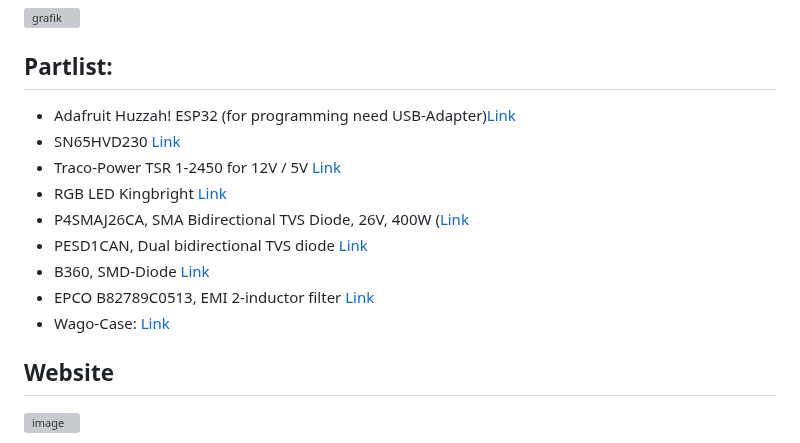
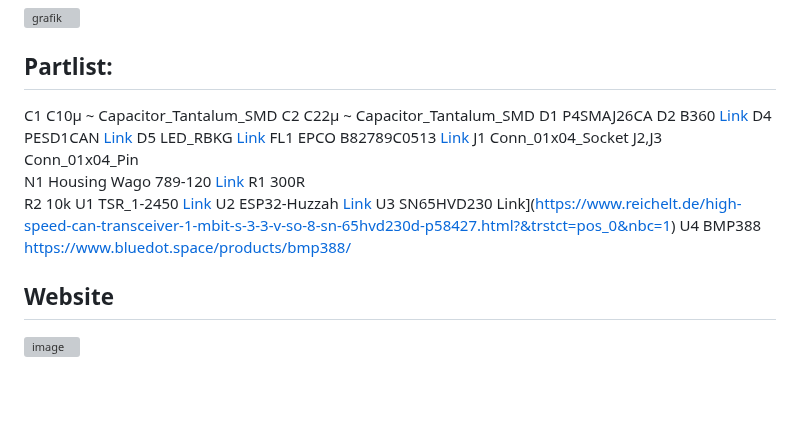
Before and after one commit to gerryvel/NMEA2000_TPW, a Markdown page: README.md, the part around the change. GitHub-like rendering; blank space fills up the shorter version; grey boxes are pictures that could not be loaded.

```diff
--- a/README.md
+++ b/README.md
@@ -58,15 +58,22 @@ Aisler PCB Layout [link](https://aisler.net/p/NZFHAMAJ)
 
 ## Partlist:
 
-- Adafruit Huzzah! ESP32 (for programming need USB-Adapter)[Link](https://www.exp-tech.de/plattformen/internet-of-things-iot/9350/adafruit-huzzah32-esp32-breakout-board)
-- SN65HVD230 [Link](https://www.reichelt.de/high-speed-can-transceiver-1-mbit-s-3-3-v-so-8-sn-65hvd230d-p58427.html?&trstct=pos_0&nbc=1)
-- Traco-Power TSR 1-2450 for 12V / 5V [Link](https://www.reichelt.de/dc-dc-wandler-tsr-1-1-w-5-v-1000-ma-sil-to-220-tsr-1-2450-p116850.html?search=tsr+1-24)
-- RGB LED Kingbright [Link](https://www.reichelt.de/led-5-mm-bedrahtet-4-pin-rot-gruen-blau-700-1300-300-mcd-60-kbt-l-154a4surkq-p231040.html?&trstct=pol_0&nbc=1)
-- P4SMAJ26CA, SMA Bidirectional TVS Diode, 26V, 400W ([Link](https://www.reichelt.de/tvs-diode-bidirektional-26-v-400-w-do-214ac-sma-p4smaj26ca-p272871.html)
-- PESD1CAN, Dual bidirectional TVS diode [Link](https://www.reichelt.de/can-bus-esd-schutzdiode-tvs-24-v-sot-23-3-pesd-1can-p219293.html?&trstct=pos_0&nbc=1)
-- B360, SMD-Diode [Link](https://www.reichelt.de/schottkydiode-60-v-3-a-do-214ab-smc-b-360-f-p95202.html?&trstct=pos_1&nbc=1)
-- EPCO B82789C0513, EMI 2-inductor filter [Link](https://www.reichelt.de/smd-power-induktivitaet-1812-51-h-epco-b82789c0513-p245680.html?&trstct=pos_0&nbc=1)
-- Wago-Case: [Link](https://www.wago.com/de/zubehoer/gehaeuse-55-mm/p/789-120)
+C1	C10µ	~	Capacitor_Tantalum_SMD
+C2	C22µ	~	Capacitor_Tantalum_SMD
+D1	P4SMAJ26CA
+D2	B360 [Link](https://www.reichelt.de/schottkydiode-60-v-3-a-do-214ab-smc-b-360-f-p95202.html?&trstct=pos_1&nbc=1)
+D4	PESD1CAN	[Link](https://www.reichelt.de/can-bus-esd-schutzdiode-tvs-24-v-sot-23-3-pesd-1can-p219293.html?&trstct=pos_0&nbc=1)
+D5	LED_RBKG	[Link](https://www.reichelt.de/led-5-mm-bedrahtet-4-pin-rot-gruen-blau-700-1300-300-mcd-60-kbt-l-154a4surkq-p231040.html?&trstct=pol_0&nbc=1)
+FL1	EPCO B82789C0513 [Link](https://www.reichelt.de/smd-power-induktivitaet-1812-51-h-epco-b82789c0513-p245680.html?&trstct=pos_0&nbc=1)
+J1	Conn_01x04_Socket
+J2,J3	Conn_01x04_Pin
+N1	Housing	Wago 789-120 [Link](https://www.wago.com/de/zubehoer/gehaeuse-55-mm/p/789-120)
+R1	300R
+R2	10k
+U1	TSR_1-2450	[Link](https://www.reichelt.de/dc-dc-wandler-tsr-1-1-w-5-v-1000-ma-sil-to-220-tsr-1-2450-p116850.html?search=tsr+1-24)
+U2	ESP32-Huzzah	[Link](https://www.exp-tech.de/plattformen/internet-of-things-iot/9350/adafruit-huzzah32-esp32-breakout-board)
+U3	SN65HVD230	Link](https://www.reichelt.de/high-speed-can-transceiver-1-mbit-s-3-3-v-so-8-sn-65hvd230d-p58427.html?&trstct=pos_0&nbc=1)
+U4	BMP388	https://www.bluedot.space/products/bmp388/
 
 ## Website
 
```
